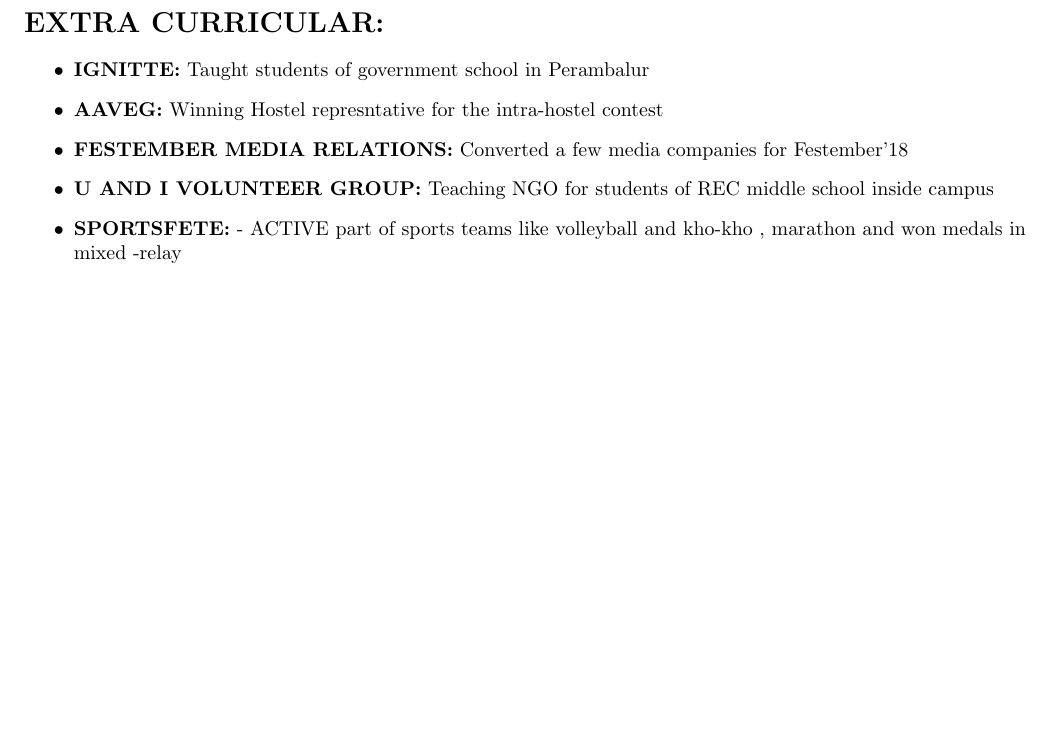
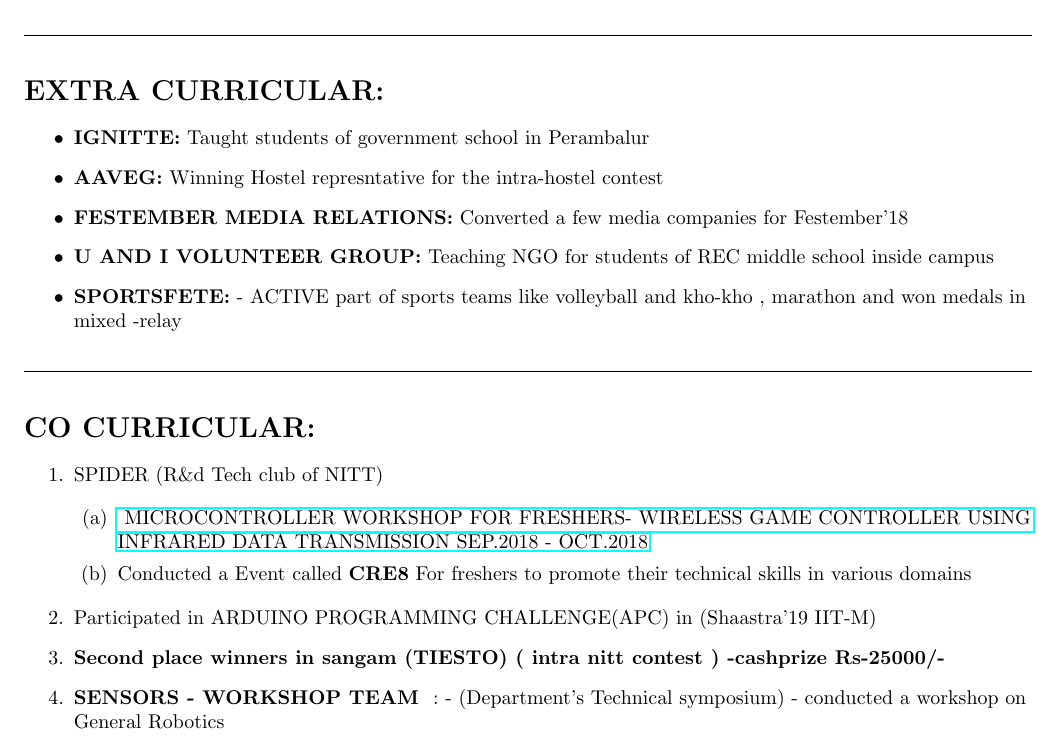
Before and after one commit to karthiks1701/KarthikS_Resume, a LaTeX CV (resume/resume.tex): part of page 2 of 2, cut so that both start at the same text, the shorter picture padded with empty space. Compiled offline with pdfLaTeX.

Commit message:
co curricular

```diff
--- a/resume/resume.tex
+++ b/resume/resume.tex
@@ -148,6 +148,23 @@
 
 \end{flushleft}
 
+\par\noindent\rule{\textwidth}{0.1pt}
+\begin{flushleft}
+         \section*{CO CURRICULAR:}
+              \begin{enumerate}
+                               \item SPIDER (R\&d Tech club of  NITT)
+
+                                          \begin{enumerate}
+                                                    \item{\href{https://www.youtube.com/watch?v=C6ktntQEmCk}{ MICROCONTROLLER WORKSHOP FOR FRESHERS- WIRELESS GAME CONTROLLER USING INFRARED DATA TRANSMISSION SEP.2018 - OCT.2018}}
+                                                    \item Conducted a Event called \textbf{CRE8}  For freshers  to promote their technical skills in various domains
+                                           \end{enumerate}
+                                 \item Participated in ARDUINO PROGRAMMING CHALLENGE(APC) in (Shaastra'19 IIT-M)
+                                 \item \textbf{Second place winners in sangam  (TIESTO) ( intra nitt contest ) -cashprize Rs-25000/-}
+                                 \item \textbf{SENSORS - WORKSHOP TEAM } : - (Department's Technical symposium) - conducted a workshop on General Robotics
+
+              \end{enumerate}
+\end{flushleft}
+
 
 
 
```
Also changed, not shown: resume/resume.pdf, 1 other file.
